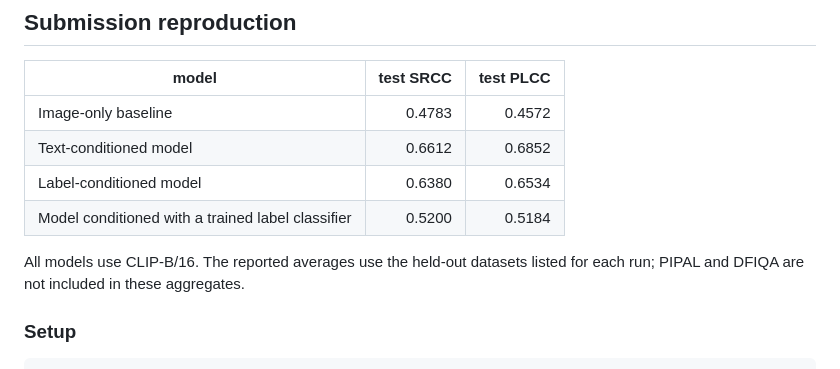
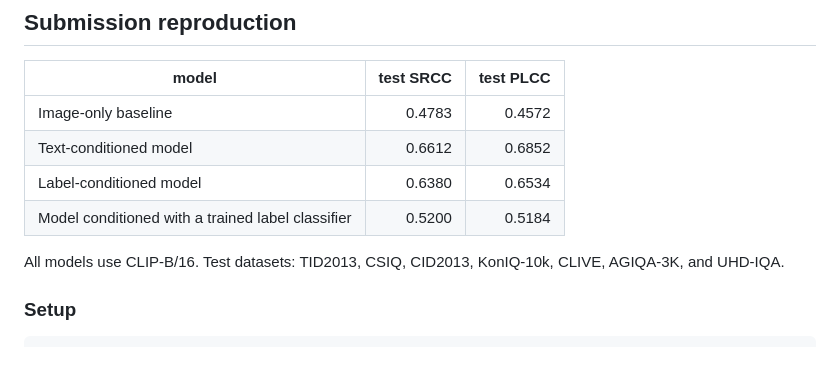
Before and after one commit to andolg/conditioned-iqa, a Markdown page: README.md, the part around the change. Rendered like a GitHub page.

Commit message:
List benchmark test datasets

```diff
--- a/README.md
+++ b/README.md
@@ -18,8 +18,8 @@ This repository is where you start from.
 | Label-conditioned model | 0.6380 | 0.6534 |
 | Model conditioned with a trained label classifier | 0.5200 | 0.5184 |
 
-All models use CLIP-B/16. The reported averages use the held-out datasets
-listed for each run; PIPAL and DFIQA are not included in these aggregates.
+All models use CLIP-B/16. Test datasets: TID2013, CSIQ, CID2013, KonIQ-10k,
+CLIVE, AGIQA-3K, and UHD-IQA.
 
 ### Setup
 
```
